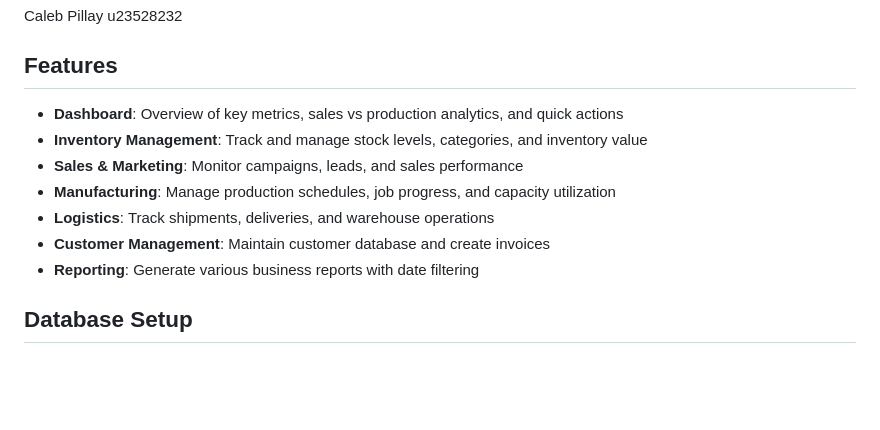
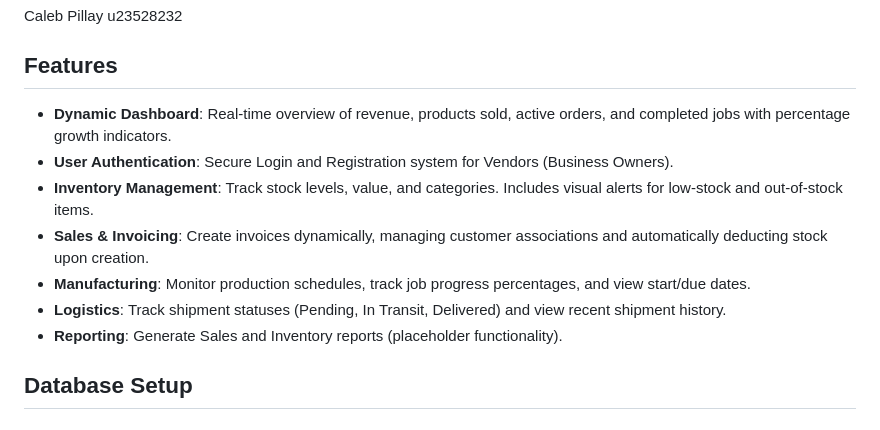
Before and after one commit to Par218/BFB-Group-9, a Markdown page: README.md, the part around one of its changes. Drawn GitHub-style; blank space fills up the shorter version.

```diff
--- a/README.md
+++ b/README.md
@@ -18,13 +18,13 @@ Caleb Pillay u23528232
 
 ## Features
 
-- **Dashboard**: Overview of key metrics, sales vs production analytics, and quick actions
-- **Inventory Management**: Track and manage stock levels, categories, and inventory value
-- **Sales & Marketing**: Monitor campaigns, leads, and sales performance
-- **Manufacturing**: Manage production schedules, job progress, and capacity utilization
-- **Logistics**: Track shipments, deliveries, and warehouse operations
-- **Customer Management**: Maintain customer database and create invoices
-- **Reporting**: Generate various business reports with date filtering
+* **Dynamic Dashboard**: Real-time overview of revenue, products sold, active orders, and completed jobs with percentage growth indicators.
+* **User Authentication**: Secure Login and Registration system for Vendors (Business Owners).
+* **Inventory Management**: Track stock levels, value, and categories. Includes visual alerts for low-stock and out-of-stock items.
+* **Sales & Invoicing**: Create invoices dynamically, managing customer associations and automatically deducting stock upon creation.
+* **Manufacturing**: Monitor production schedules, track job progress percentages, and view start/due dates.
+* **Logistics**: Track shipment statuses (Pending, In Transit, Delivered) and view recent shipment history.
+* **Reporting**: Generate Sales and Inventory reports (placeholder functionality).
 
 ## Database Setup
 
```
Also changed, not shown: other parts of README.md (+46 -29 lines).
